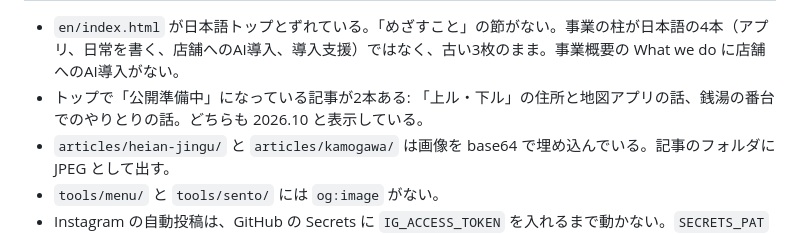
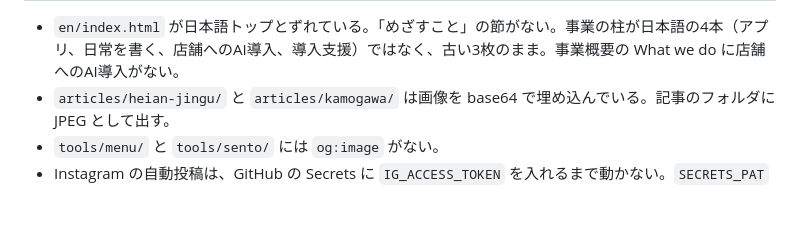
Before and after one commit to kyotolab/kyotolab.github.io, a Markdown page: CLAUDE.md, the part around one of its changes. Drawn GitHub-style; blank space fills up the shorter version.

Commit message:
Drop the two published articles from the open items in CLAUDE.md
Co-Authored-By: Claude Opus 5.5 <noreply@anthropic.com>
Claude-Session: https://claude.ai/code/session_012GKdxG1GZpYG1o87NV3wpK

```diff
--- a/CLAUDE.md
+++ b/CLAUDE.md
@@ -79,6 +79,5 @@
 
 - `en/index.html` が日本語トップとずれている。「めざすこと」の節がない。事業の柱が日本語の4本（アプリ、日常を書く、店舗へのAI導入、導入支援）ではなく、古い3枚のまま。事業概要の What we do に店舗へのAI導入がない。
-- トップで「公開準備中」になっている記事が2本ある: 「上ル・下ル」の住所と地図アプリの話、銭湯の番台でのやりとりの話。どちらも 2026.10 と表示している。
 - `articles/heian-jingu/` と `articles/kamogawa/` は画像を base64 で埋め込んでいる。記事のフォルダに JPEG として出す。
 - `tools/menu/` と `tools/sento/` には `og:image` がない。
 - Instagram の自動投稿は、GitHub の Secrets に `IG_ACCESS_TOKEN` を入れるまで動かない。`SECRETS_PAT` も入れると、トークンの更新まで自動になる。
```
Also changed, not shown: other parts of CLAUDE.md (+1 -1 lines).
